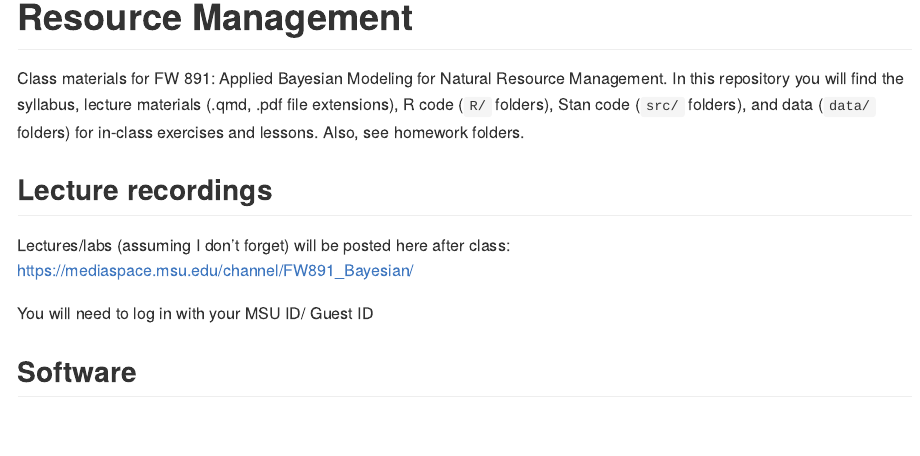
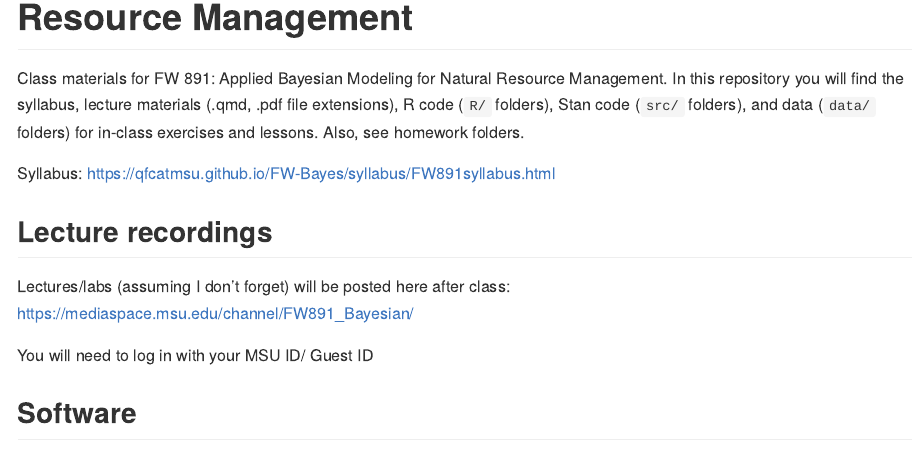
Before and after one commit to QFCatMSU/FW-Bayes, a Quarto document (README.qmd): the page in a window 1100 px wide, from 80 px down. The pictures show the output file README.md that the author committed with the source, drawn offline in the style of GitHub.

Commit message:
Added syllabus link to readme

```diff
--- a/README.qmd
+++ b/README.qmd
@@ -4,6 +4,8 @@ format: gfm
 ---
 
 Class materials for FW 891: Applied Bayesian Modeling for Natural Resource Management. In this repository you will find the syllabus, lecture materials (.qmd, .pdf file extensions), R code (`R/` folders), Stan code (`src/` folders), and data (`data/` folders) for in-class exercises and lessons. Also, see homework folders.
+
+Syllabus: <https://qfcatmsu.github.io/FW-Bayes/syllabus/FW891syllabus.html>
 
 ## Lecture recordings
 
```
Also changed, not shown: README.md.
